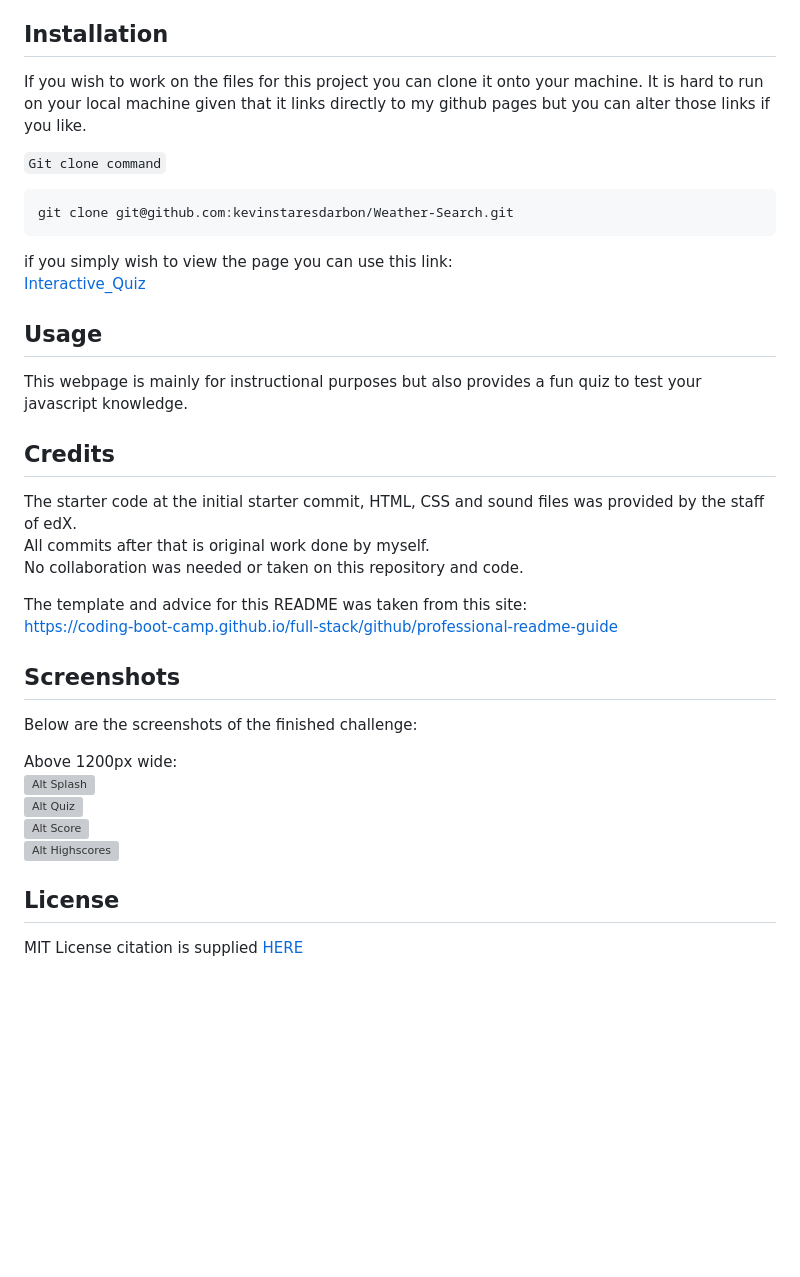
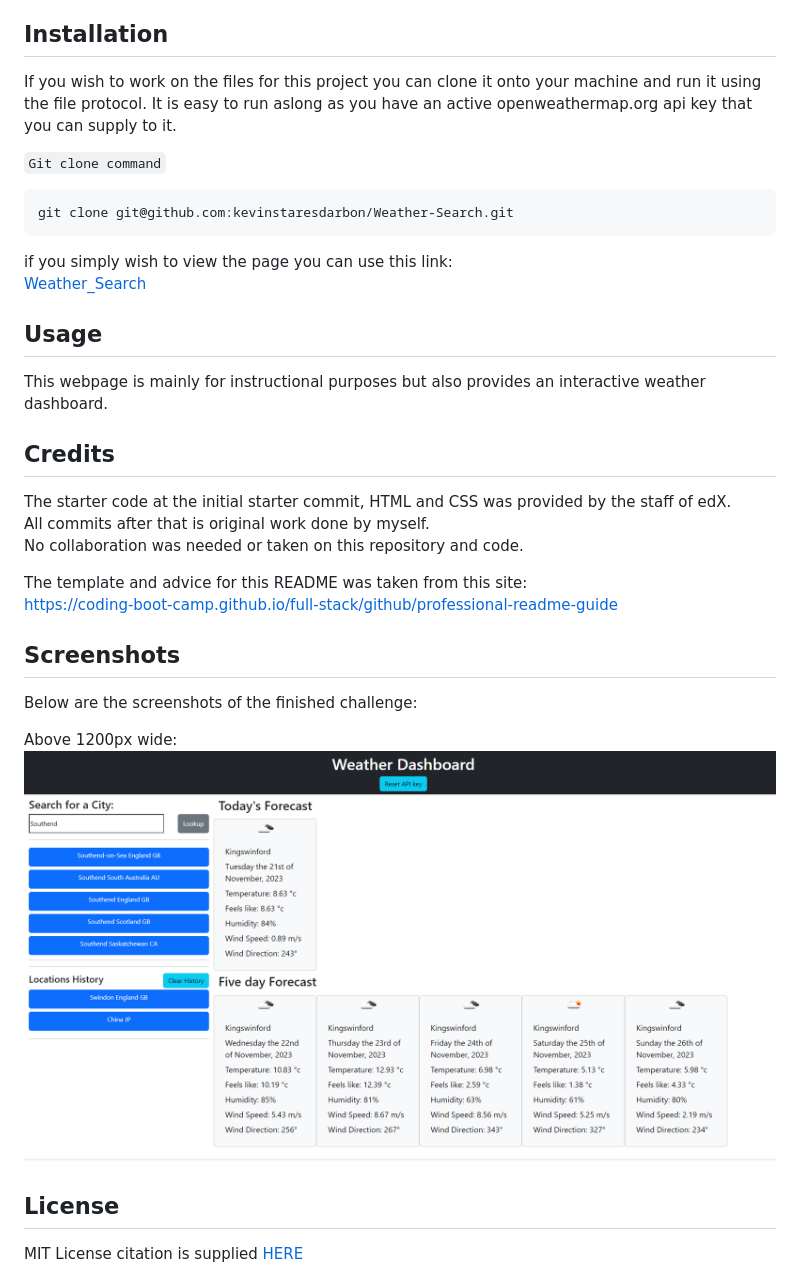
Before and after one commit to kevinstaresdarbon/Weather-Search, a Markdown page: README.md, the part around the change. Rendered like a GitHub page; pictures changed too: assets/screenshots/Weather-Search.png (added); blank space fills up the shorter version; grey boxes are pictures that could not be loaded.

````diff
--- a/README.md
+++ b/README.md
@@ -18,7 +18,7 @@ Included for your ease of use is a table of contents
 
 ## Installation
 
-If you wish to work on the files for this project you can clone it onto your machine. It is hard to run on your local machine given that it links directly to my github pages but you can alter those links if you like.
+If you wish to work on the files for this project you can clone it onto your machine and run it using the file protocol. It is easy to run aslong as you have an active openweathermap.org api key that you can supply to it.
 
 ```Git clone command```
 ```
@@ -26,15 +26,15 @@ git clone git@github.com:kevinstaresdarbon/Weather-Search.git
 ```
 
 if you simply wish to view the page you can use this link:
-[Interactive_Quiz](https://kevinstaresdarbon.github.io/Quiz/)
+[Weather_Search](https://kevinstaresdarbon.github.io/Weather-Search/)
 
 ## Usage
 
-This webpage is mainly for instructional purposes but also provides a fun quiz to test your javascript knowledge.
+This webpage is mainly for instructional purposes but also provides an interactive weather dashboard.
 
 ## Credits
 
-The starter code at the initial starter commit, HTML, CSS and sound files was provided by the staff of edX.
+The starter code at the initial starter commit, HTML and CSS was provided by the staff of edX.
 All commits after that is original work done by myself.
 No collaboration was needed or taken on this repository and code.
 
@@ -46,10 +46,7 @@ The template and advice for this README was taken from this site:
 Below are the screenshots of the finished challenge:
 
 Above 1200px wide:
-![Alt Splash](./assets/images/splash.png)
-![Alt Quiz](./assets/images/quiz.png)
-![Alt Score](./assets/images/score.png)
-![Alt Highscores](./assets/images/highscores.png)
+![Alt Weather_Search](./assets/screenshots/Weather-Search.png)
 
 
 ## License
````
